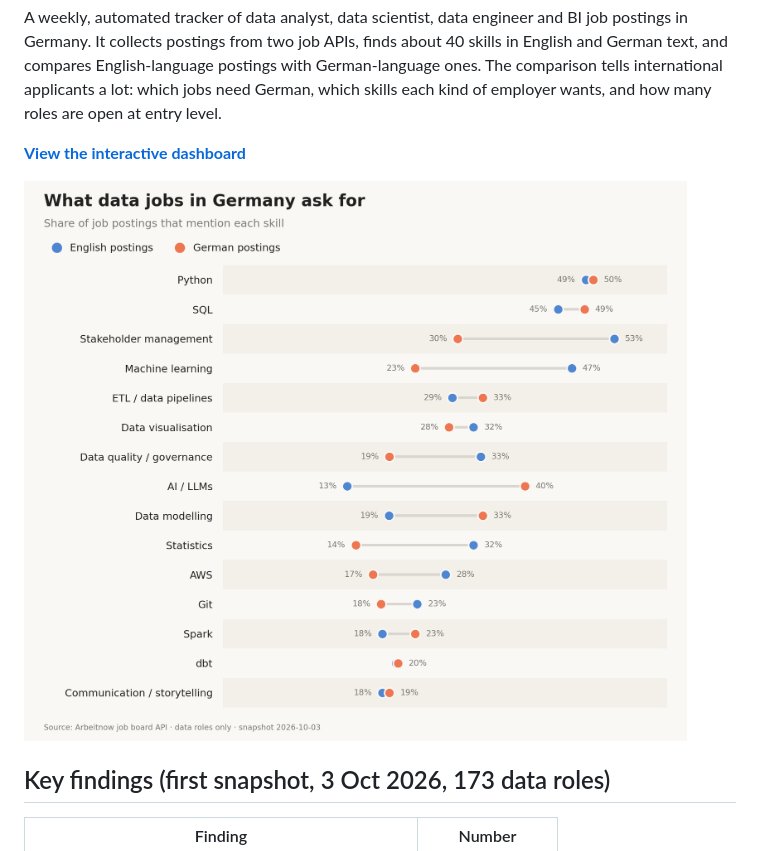
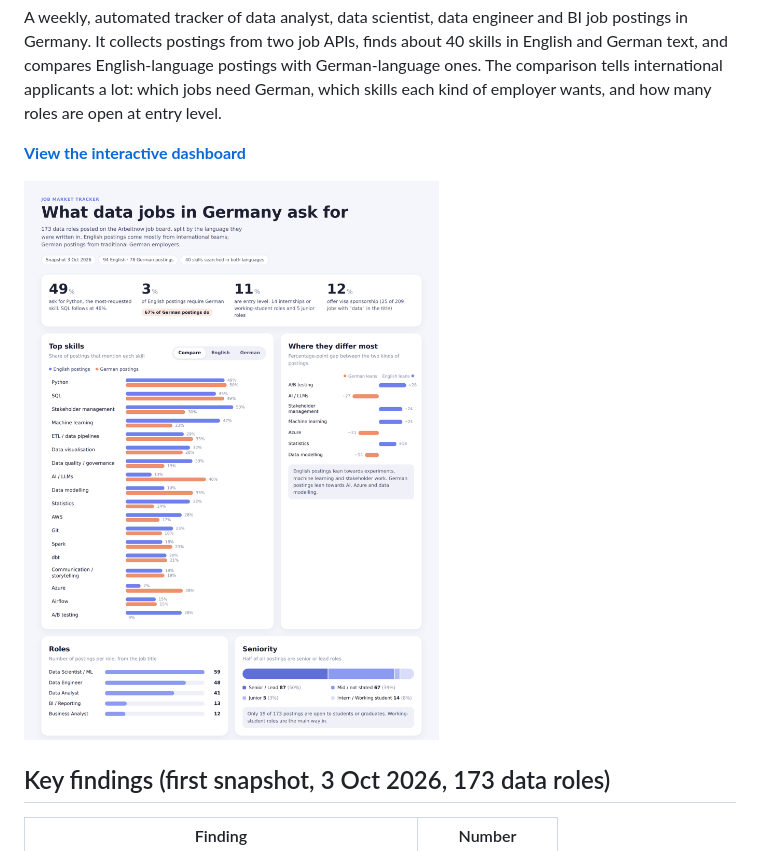
Before and after one commit to grey082005/data-jobs-germany, a Markdown page: README.md, the part around the change. Drawn GitHub-style; pictures changed too: docs/dashboard.png (added), docs/top_skills.png (deleted).

Commit message:
Use the dashboard as the README image

```diff
--- a/README.md
+++ b/README.md
@@ -6,7 +6,7 @@ A weekly, automated tracker of data analyst, data scientist, data engineer and B
 
 **[View the interactive dashboard](https://claude.ai/artifact/2QBbehWbNZV9rxpTpNo6sf)**
 
-![Top skills in English vs German data job postings](docs/top_skills.png)
+![Dashboard: top skills, language requirements, roles and seniority in German data job postings](docs/dashboard.png)
 
 ## Key findings (first snapshot, 3 Oct 2026, 173 data roles)
 
```
